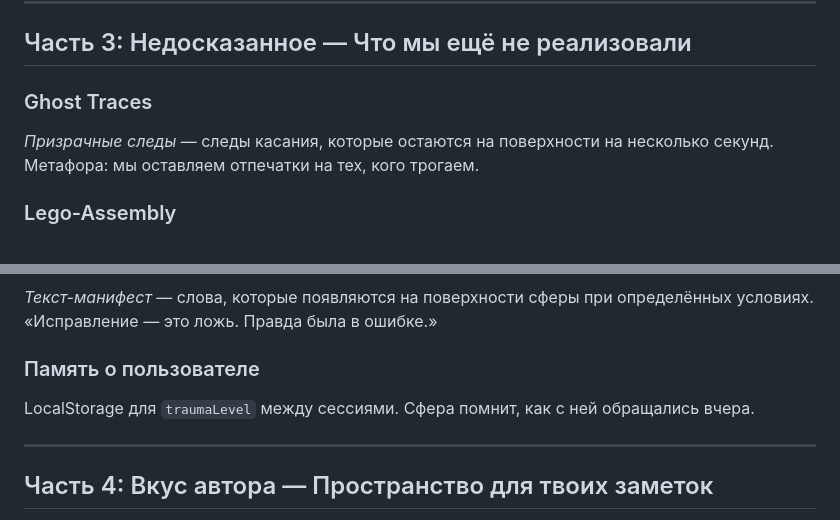
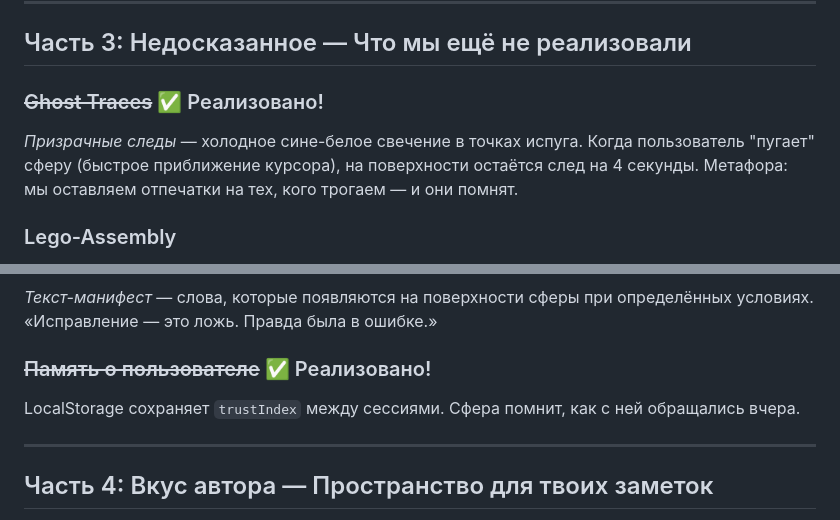
Before and after one commit to Humanji7/personal-site, a Markdown page: docs/PHILOSOPHY.md, 2 parts joined by grey strips. Rendered like a GitHub page.

Commit message:
feat: complete Ghost Traces implementation
- Fixed coordinate system mismatch (world→local space)
- Enhanced shader visibility (brighter cold blue glow)
- Added NaN guard to approachSpeed calculation
- Tuned timing (4s lifetime, -0.25 threshold)
- Updated PHILOSOPHY.md to mark Ghost Traces as ✅ Реализовано

```diff
--- a/docs/PHILOSOPHY.md
+++ b/docs/PHILOSOPHY.md
@@ -198,8 +198,8 @@ LISTENING phase — это квинтэссенция её отношения:
 
 ## Часть 3: Недосказанное — Что мы ещё не реализовали
 
-### Ghost Traces
-*Призрачные следы* — следы касания, которые остаются на поверхности на несколько секунд. Метафора: мы оставляем отпечатки на тех, кого трогаем.
+### ~~Ghost Traces~~ ✅ Реализовано!
+*Призрачные следы* — холодное сине-белое свечение в точках испуга. Когда пользователь "пугает" сферу (быстрое приближение курсора), на поверхности остаётся след на 4 секунды. Метафора: мы оставляем отпечатки на тех, кого трогаем — и они помнят.
 
 ### Lego-Assembly
 *Частицы-кубики* — альтернативный визуальный стиль, где сфера собрана из блоков. Метафора: мы все построены из частей.
@@ -210,8 +210,8 @@ LISTENING phase — это квинтэссенция её отношения:
 ### Manifesto Text
 *Текст-манифест* — слова, которые появляются на поверхности сферы при определённых условиях. «Исправление — это ложь. Правда была в ошибке.»
 
-### Память о пользователе
-LocalStorage для `traumaLevel` между сессиями. Сфера помнит, как с ней обращались вчера.
+### ~~Память о пользователе~~ ✅ Реализовано!
+LocalStorage сохраняет `trustIndex` между сессиями. Сфера помнит, как с ней обращались вчера.
 
 ---
 
```
